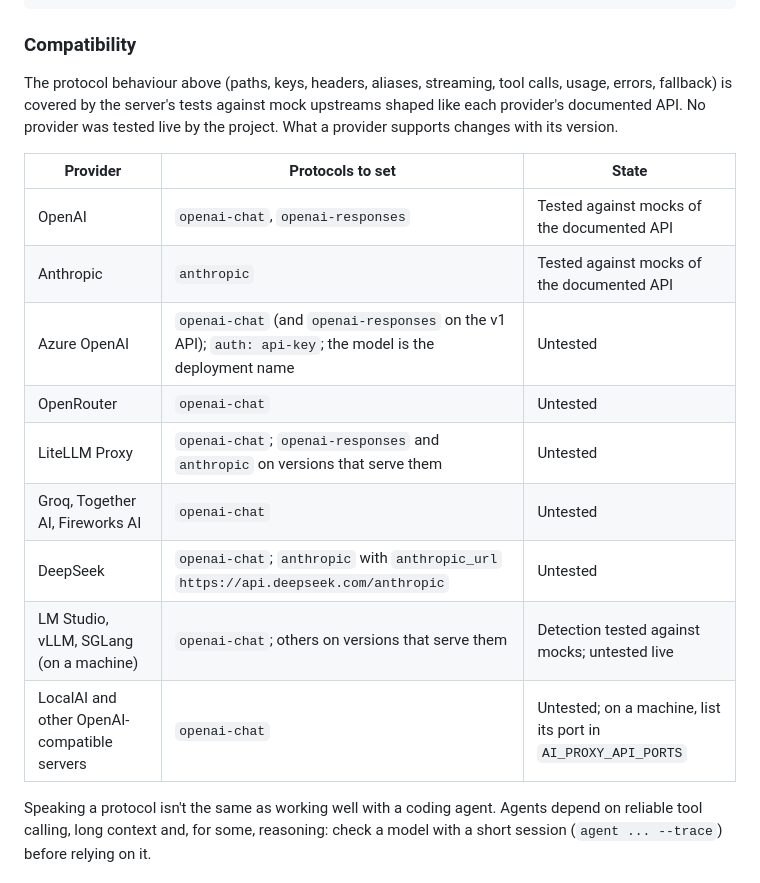
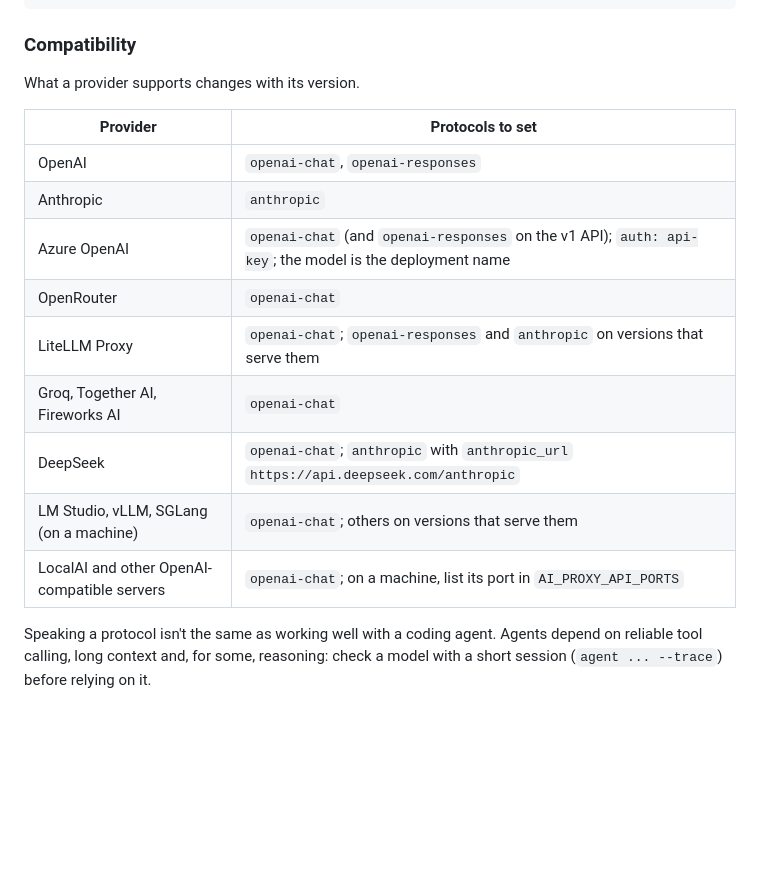
Before and after one commit to joeyenfield/ai-coding-agent-proxy, a Markdown page: docs/providers.md, the part around the change. Drawn GitHub-style; blank space fills up the shorter version.

```diff
--- a/docs/providers.md
+++ b/docs/providers.md
@@ -200,19 +200,19 @@ agent claude . --backend claude-api --model claude-sonnet-4-5
 
 ### Compatibility
 
-The protocol behaviour above (paths, keys, headers, aliases, streaming, tool calls, usage, errors, fallback) is covered by the server's tests against mock upstreams shaped like each provider's documented API. No provider was tested live by the project. What a provider supports changes with its version.
+What a provider supports changes with its version.
 
-| Provider | Protocols to set | State |
-|---|---|---|
-| OpenAI | `openai-chat`, `openai-responses` | Tested against mocks of the documented API |
-| Anthropic | `anthropic` | Tested against mocks of the documented API |
-| Azure OpenAI | `openai-chat` (and `openai-responses` on the v1 API); `auth: api-key`; the model is the deployment name | Untested |
-| OpenRouter | `openai-chat` | Untested |
-| LiteLLM Proxy | `openai-chat`; `openai-responses` and `anthropic` on versions that serve them | Untested |
-| Groq, Together AI, Fireworks AI | `openai-chat` | Untested |
-| DeepSeek | `openai-chat`; `anthropic` with `anthropic_url` `https://api.deepseek.com/anthropic` | Untested |
-| LM Studio, vLLM, SGLang (on a machine) | `openai-chat`; others on versions that serve them | Detection tested against mocks; untested live |
-| LocalAI and other OpenAI-compatible servers | `openai-chat` | Untested; on a machine, list its port in `AI_PROXY_API_PORTS` |
+| Provider | Protocols to set |
+|---|---|
+| OpenAI | `openai-chat`, `openai-responses` |
+| Anthropic | `anthropic` |
+| Azure OpenAI | `openai-chat` (and `openai-responses` on the v1 API); `auth: api-key`; the model is the deployment name |
+| OpenRouter | `openai-chat` |
+| LiteLLM Proxy | `openai-chat`; `openai-responses` and `anthropic` on versions that serve them |
+| Groq, Together AI, Fireworks AI | `openai-chat` |
+| DeepSeek | `openai-chat`; `anthropic` with `anthropic_url` `https://api.deepseek.com/anthropic` |
+| LM Studio, vLLM, SGLang (on a machine) | `openai-chat`; others on versions that serve them |
+| LocalAI and other OpenAI-compatible servers | `openai-chat`; on a machine, list its port in `AI_PROXY_API_PORTS` |
 
 Speaking a protocol isn't the same as working well with a coding agent. Agents depend on reliable tool calling, long context and, for some, reasoning: check a model with a short session (`agent ... --trace`) before relying on it.
 
```
Also changed, not shown: .context/console.md (+4 -2 lines), docs/console.md (+3 -3 lines), docs/screenshots/terminal-grid-dark.png, docs/screenshots/terminal-grid-phone.png, docs/screenshots/terminal-grid.png, 7 other files.
